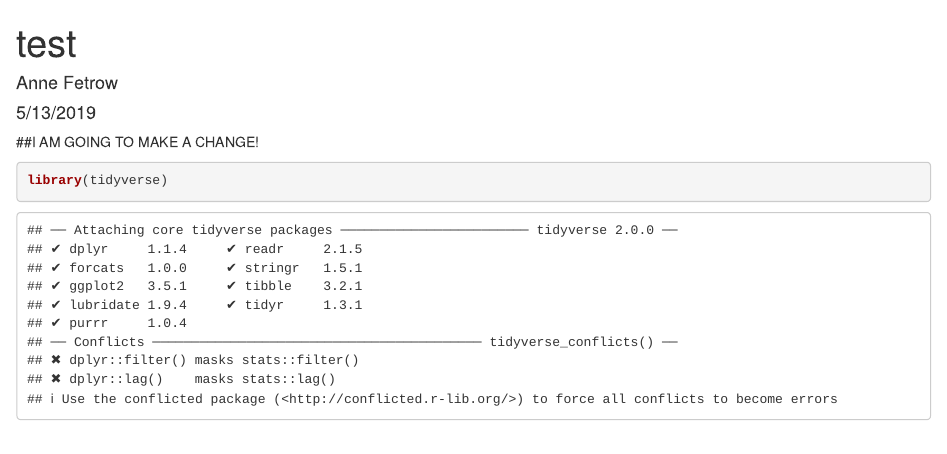
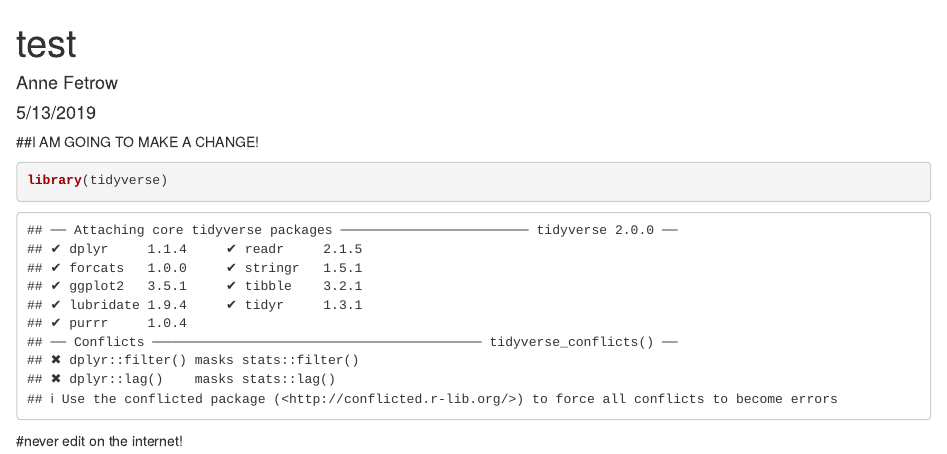
Before and after one commit to annefetrow/Knc_NewarkCanyonFormation, an R Markdown document (test.Rmd): the page in a window 1100 px wide, from its top. Rendered offline with R 4.5, knitr and Pandoc, with nearby package versions.

Commit message:
Update test.Rmd
im learning

````diff
--- a/test.Rmd
+++ b/test.Rmd
@@ -9,3 +9,5 @@ output: html_document
 ```{r}
 library(tidyverse)
 ```
+
+#never edit on the internet!
````
